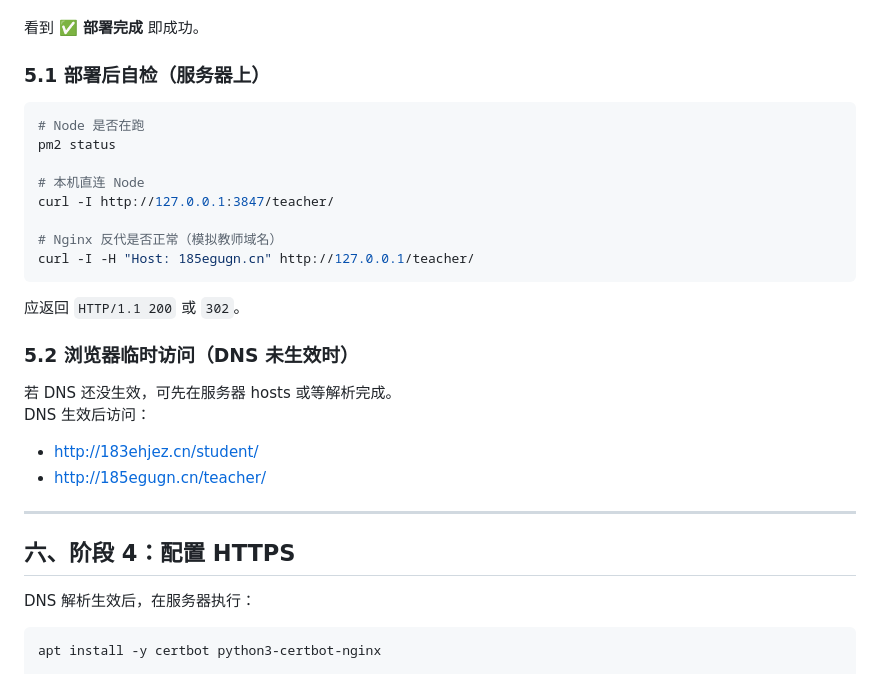
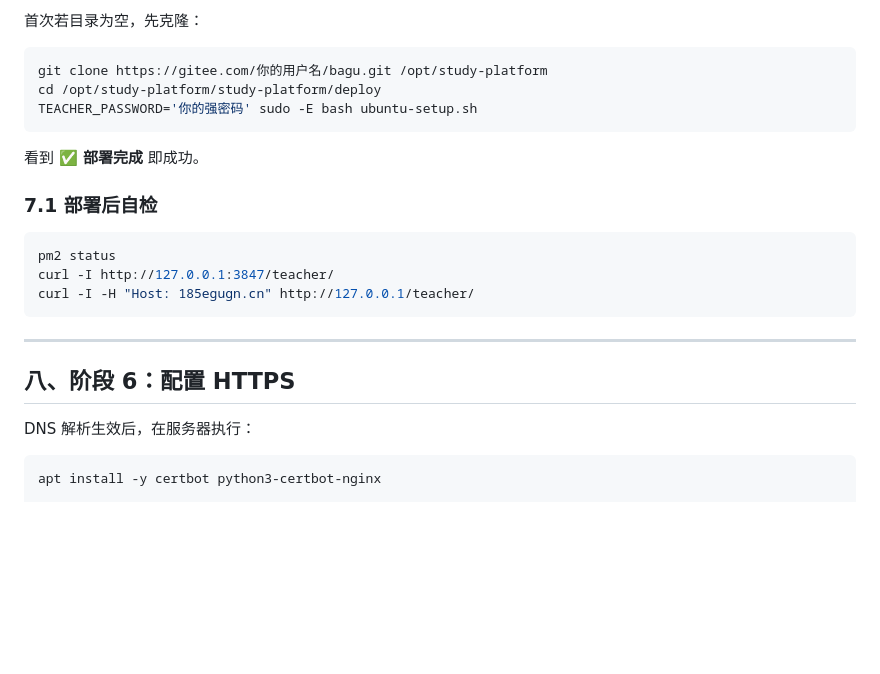
Before and after one commit to zhangdingyi123/student-control, a Markdown page: study-platform/deploy/DEPLOY.md, the part around one of its changes. GitHub-like rendering; blank space fills up the shorter version.

Commit message:
补充 Git 部署流程与服务器拉取脚本
支持 Gitee 克隆部署；store.json 不入库，提供 example 模板。

Co-authored-by: Cursor <cursoragent@cursor.com>

````diff
--- a/study-platform/deploy/DEPLOY.md
+++ b/study-platform/deploy/DEPLOY.md
@@ -150,32 +177,24 @@ TEACHER_PASSWORD='你的强密码' sudo -E bash ubuntu-setup.sh
+首次若目录为空，先克隆：
+
+```bash
+git clone https://gitee.com/你的用户名/bagu.git /opt/study-platform
+cd /opt/study-platform/study-platform/deploy
+TEACHER_PASSWORD='你的强密码' sudo -E bash ubuntu-setup.sh
+```
 
 看到 **✅ 部署完成** 即成功。
 
-### 5.1 部署后自检（服务器上）
+### 7.1 部署后自检
 
 ```bash
-# Node 是否在跑
 pm2 status
-
-# 本机直连 Node
 curl -I http://127.0.0.1:3847/teacher/
-
-# Nginx 反代是否正常（模拟教师域名）
 curl -I -H "Host: 185egugn.cn" http://127.0.0.1/teacher/
 ```
 
-应返回 `HTTP/1.1 200` 或 `302`。
-
-### 5.2 浏览器临时访问（DNS 未生效时）
-
-若 DNS 还没生效，可先在服务器 hosts 或等解析完成。
-DNS 生效后访问：
-
-- http://183ehjez.cn/student/
-- http://185egugn.cn/teacher/
-
 ---
 
-## 六、阶段 4：配置 HTTPS
+## 八、阶段 6：配置 HTTPS
 
 DNS 解析生效后，在服务器执行：
 
````
Also changed, not shown: other parts of study-platform/deploy/DEPLOY.md (+69 -42 lines).
